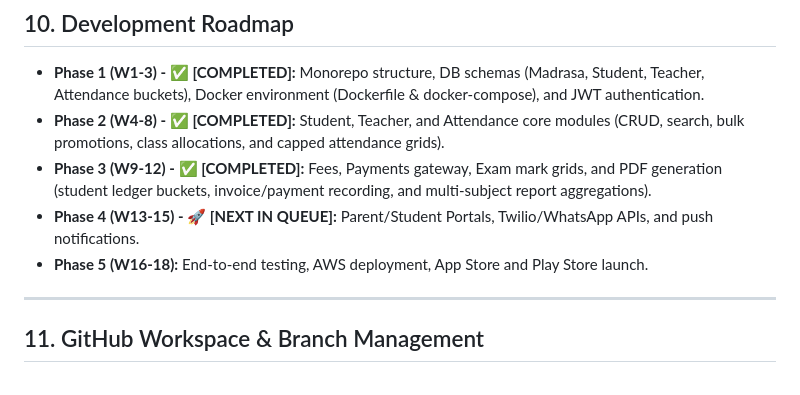
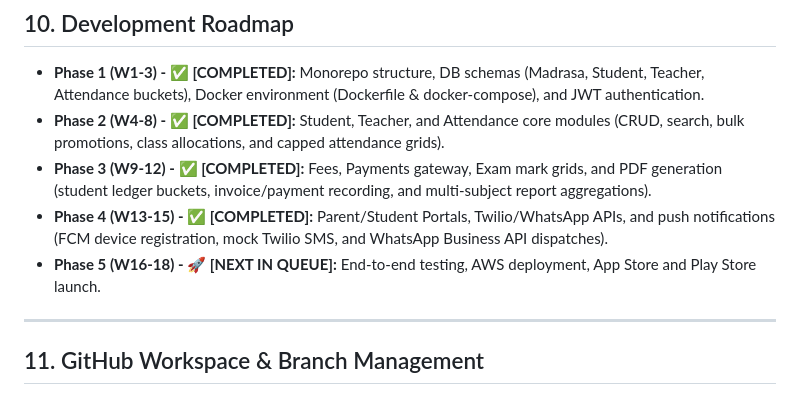
Before and after one commit to Its-me-nishmal/MadrasaPulse, a Markdown page: docs/system_specifications.md, the part around the change. Rendered like a GitHub page.

Commit message:
docs: update development roadmap status in system specifications

```diff
--- a/docs/system_specifications.md
+++ b/docs/system_specifications.md
@@ -81,8 +81,8 @@ Global SaaS control panel:
 * **Phase 1 (W1-3) - ✅ [COMPLETED]:** Monorepo structure, DB schemas (Madrasa, Student, Teacher, Attendance buckets), Docker environment (Dockerfile & docker-compose), and JWT authentication.
 * **Phase 2 (W4-8) - ✅ [COMPLETED]:** Student, Teacher, and Attendance core modules (CRUD, search, bulk promotions, class allocations, and capped attendance grids).
 * **Phase 3 (W9-12) - ✅ [COMPLETED]:** Fees, Payments gateway, Exam mark grids, and PDF generation (student ledger buckets, invoice/payment recording, and multi-subject report aggregations).
-* **Phase 4 (W13-15) - 🚀 [NEXT IN QUEUE]:** Parent/Student Portals, Twilio/WhatsApp APIs, and push notifications.
-* **Phase 5 (W16-18):** End-to-end testing, AWS deployment, App Store and Play Store launch.
+* **Phase 4 (W13-15) - ✅ [COMPLETED]:** Parent/Student Portals, Twilio/WhatsApp APIs, and push notifications (FCM device registration, mock Twilio SMS, and WhatsApp Business API dispatches).
+* **Phase 5 (W16-18) - 🚀 [NEXT IN QUEUE]:** End-to-end testing, AWS deployment, App Store and Play Store launch.
 
 ---
 
```
